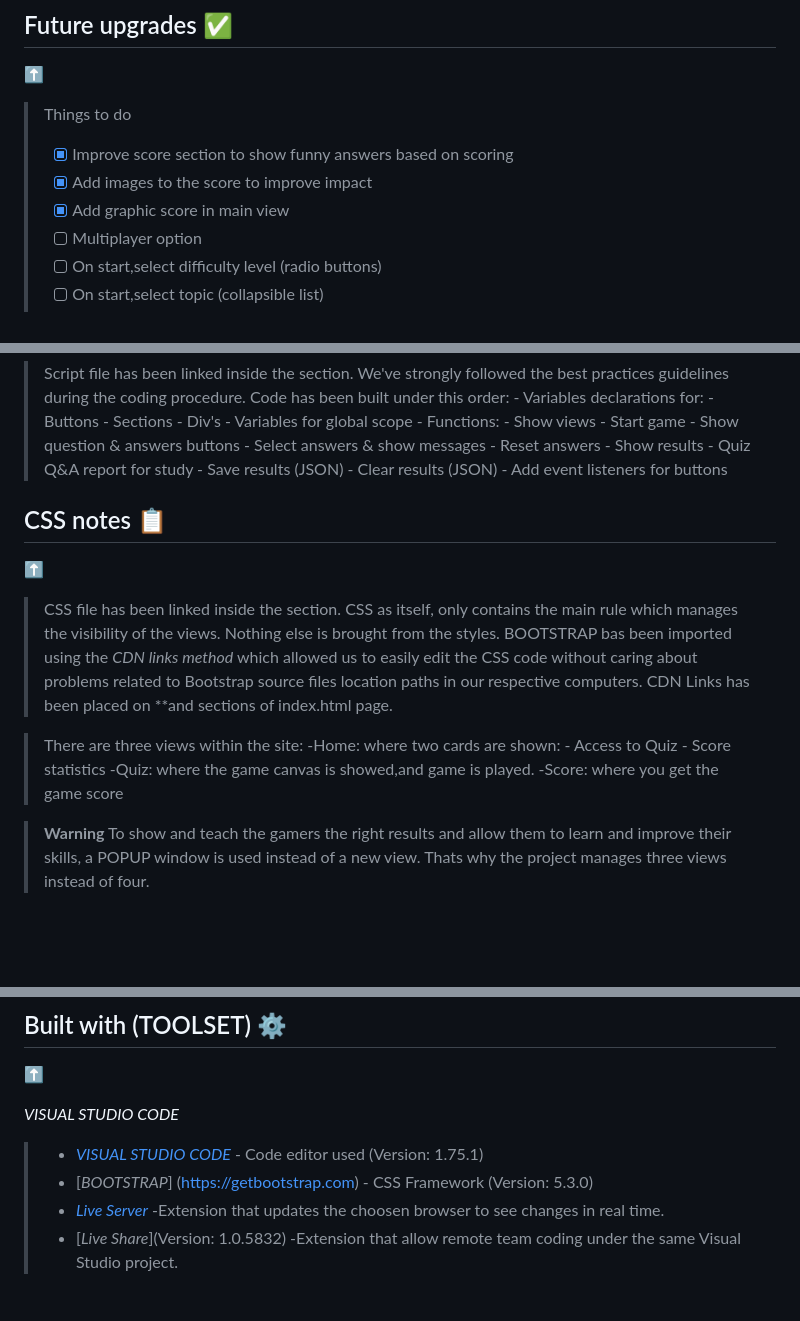
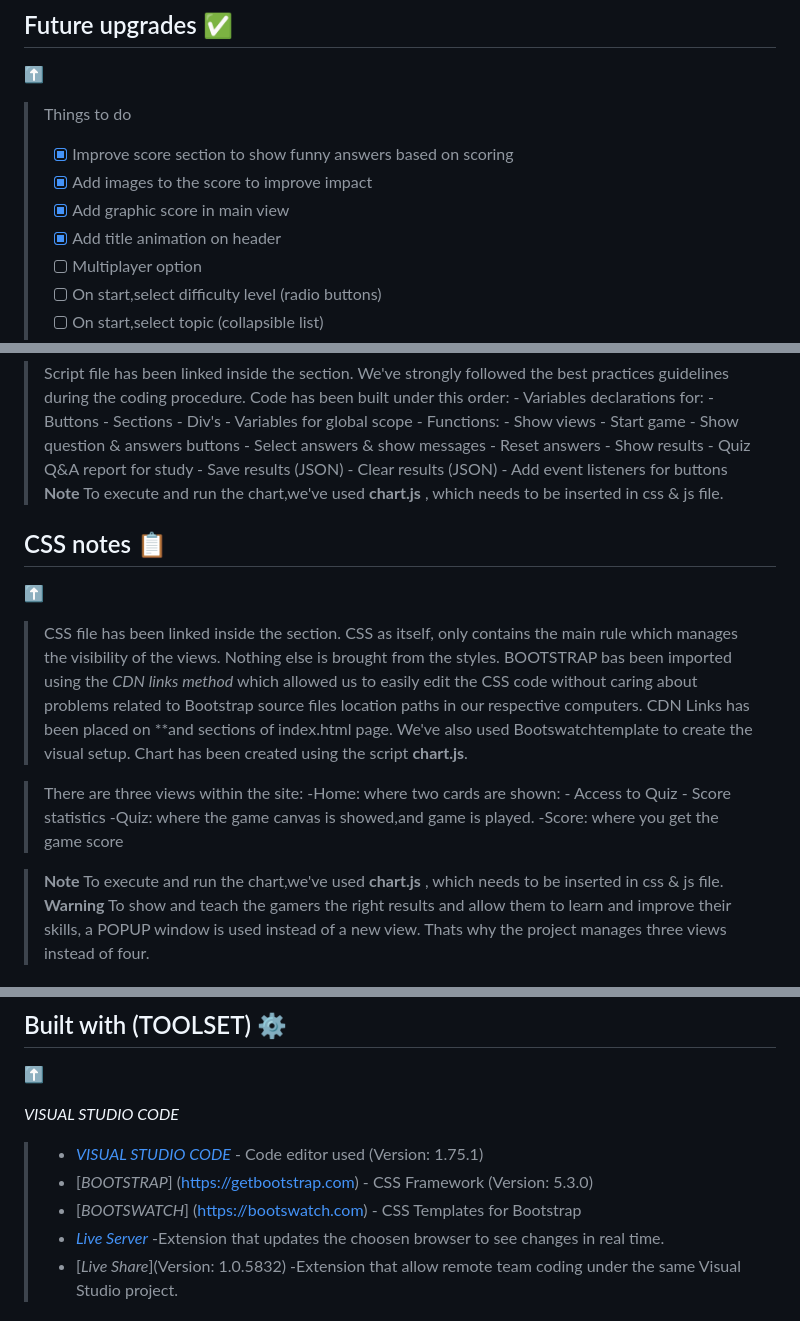
Before and after one commit to kbastamow/Project-Quiz, a Markdown page: README.md, 3 parts joined by grey strips. Rendered like a GitHub page; blank space fills up the shorter version.

Commit message:
Added chart.js,Bootswatch and header anim. notes on Readme

```diff
--- a/README.md
+++ b/README.md
@@ -74,6 +74,7 @@ Coding priorities have been re-checked almost dayly in order to speed up project
 >- [x] Improve score section to show funny answers based on scoring
 >- [x] Add images to the score to improve impact
 >- [X] Add graphic score in main view
+>- [X] Add title animation on header
 >- [ ] Multiplayer option
 >- [ ] On start,select difficulty level (radio buttons)
 >- [ ] On start,select topic (collapsible list)
@@ -109,13 +110,16 @@ It means that we've created a nested div structure that allows us to stilish eac
         - Save results (JSON)
         - Clear results (JSON)
     - Add event listeners for buttons
-
+> __Note__
+To execute and run the chart,we've used **chart.js** , which needs to be inserted in css & js file.
 ## CSS notes 📋
 [⬆️](#quiz-game-project-)
 >CSS file has been linked inside the <head> section.
 >CSS as itself, only contains the main rule which manages the visibility of the views. Nothing else is brought from the styles.
 >BOOTSTRAP bas been imported using the *CDN links method* which allowed us to easily edit the CSS code without caring about problems related to Bootstrap source files location paths in our respective computers.
 >CDN Links has been placed on *<head>*and *<body>* sections of index.html page.
+>We've also used Bootswatchtemplate to create the visual setup.
+>Chart has been created using the script **chart.js**.
 
 >There are three views within the site:
     -Home: where two cards are shown:
@@ -124,6 +128,8 @@ It means that we've created a nested div structure that allows us to stilish eac
     -Quiz: where the game canvas is showed,and game is played.
     -Score: where you get the game score
 
+> __Note__
+To execute and run the chart,we've used **chart.js** , which needs to be inserted in css & js file.
 > __Warning__
 To show and teach the gamers the right results and allow them to learn and improve their skills, a POPUP window is used instead of a new view. Thats why the project manages three views instead of four.
 
@@ -141,6 +147,7 @@ To show and teach the gamers the right results and allow them to learn and impro
 
 >* [*VISUAL STUDIO CODE*](https://code.visualstudio.com/) - Code editor used (Version: 1.75.1)
 >* [*BOOTSTRAP*] (https://getbootstrap.com) - CSS Framework (Version: 5.3.0)
+>* [*BOOTSWATCH*] (https://bootswatch.com) - CSS Templates for Bootstrap
 >* [*Live Server*](https://marketplace.visualstudio.com/items?itemName=ritwickdey.LiveServer) -Extension that updates the choosen browser to see changes in real time.
 >* [*Live Share*](Version: 1.0.5832) -Extension that allow remote team coding under the same Visual Studio project.
 
```
